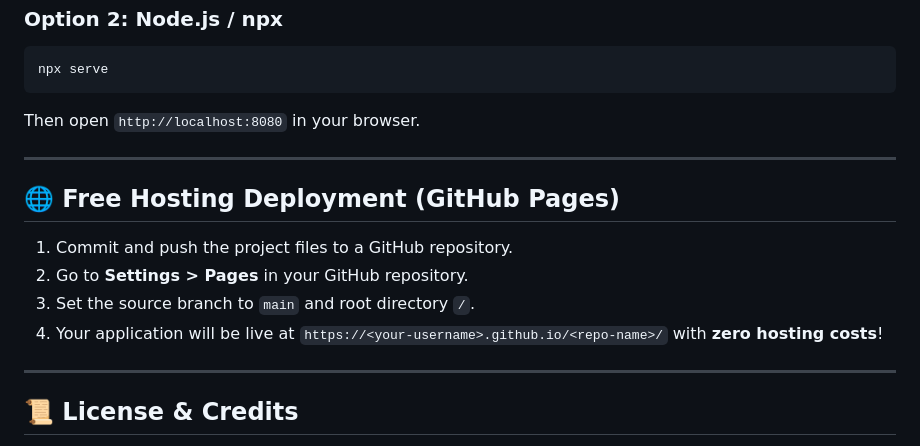
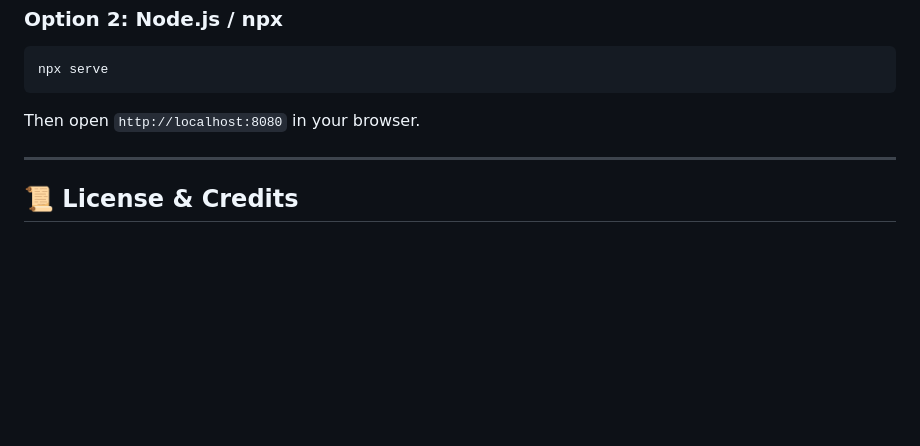
Before and after one commit to mtully-blitz/homestead-water-level, a Markdown page: README.md, the part around the change. Drawn GitHub-style; blank space fills up the shorter version.

```diff
--- a/README.md
+++ b/README.md
@@ -74,15 +74,6 @@ Then open `http://localhost:8080` in your browser.
 
 ---
 
-## 🌐 Free Hosting Deployment (GitHub Pages)
-
-1. Commit and push the project files to a GitHub repository.
-2. Go to **Settings > Pages** in your GitHub repository.
-3. Set the source branch to `main` and root directory `/`.
-4. Your application will be live at `https://<your-username>.github.io/<repo-name>/` with **zero hosting costs**!
-
----
-
 ## 📜 License & Credits
 
 * Licensed under the [MIT License](LICENSE).
```
